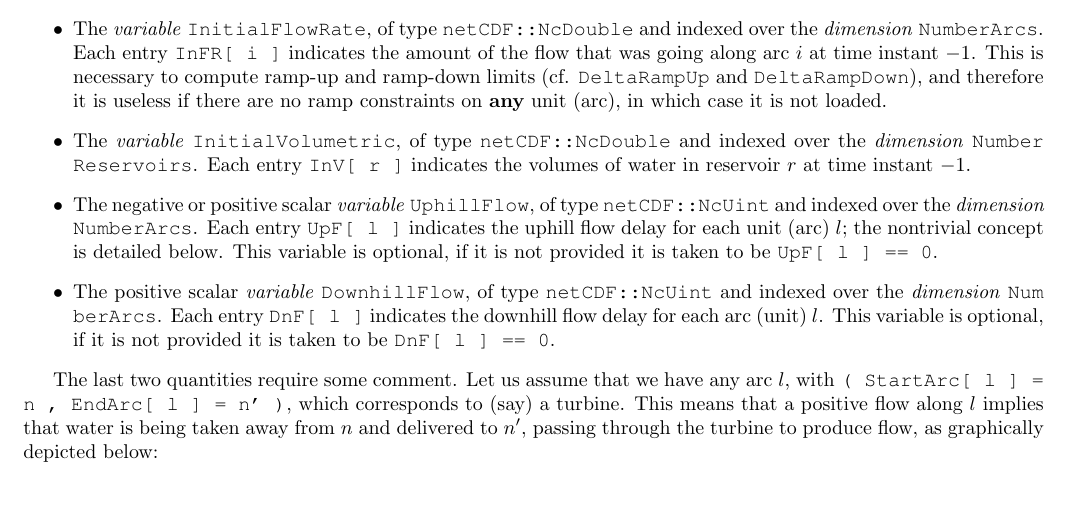
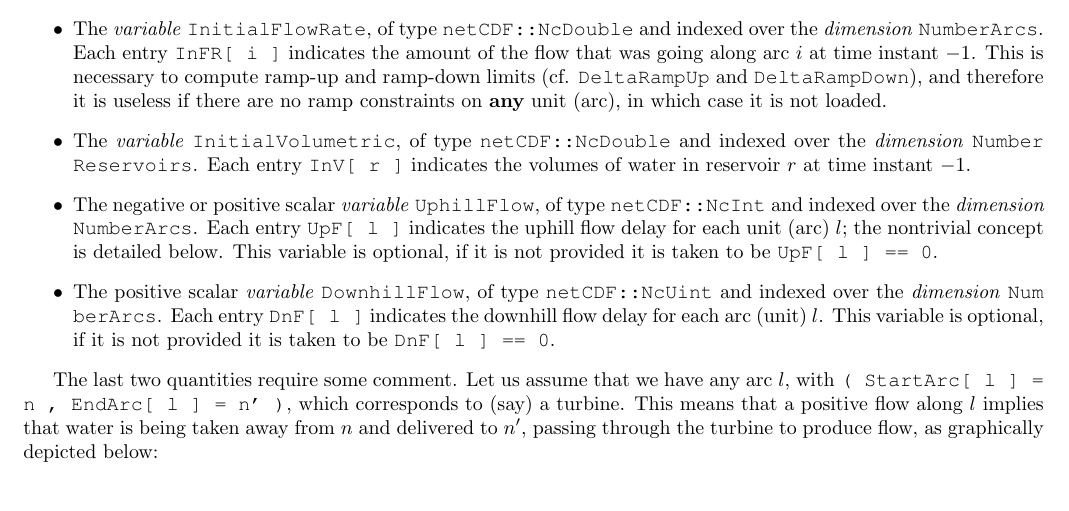
Before and after one commit to SMSpp-Project/smspp-project, a LaTeX document (doc/SMS++ File Format Manual/ffm.tex): part of page 39 of 81, cut so that both start at the same text. The pictures show the PDF file doc/SMS++ File Format Manual/ffm.pdf that the author committed with the source.

Commit message:
Correct netCDF variable type

```diff
--- a/doc/SMS++ File Format Manual/ffm.tex
+++ b/doc/SMS++ File Format Manual/ffm.tex
@@ -1816,7 +1816,7 @@ Besides the mandatory \cstr{type} attribute of any \dBlock, the group must conta
  %
  \item The \variable \cstr{InitialVolumetric}, of type \code{netCDF::NcDouble} and indexed over the \dimension \cstr{NumberReservoirs}. Each entry \code{InV[ r ]} indicates the volumes of water in reservoir $r$ at time instant $-1$.
  %
- \item The negative or positive scalar \variable \cstr{UphillFlow}, of type \code{netCDF::NcUint} and indexed over the \dimension \cstr{NumberArcs}. Each entry \code{UpF[ l ]} indicates the uphill flow delay for each unit (arc) $l$; the nontrivial concept is detailed below. This variable is optional, if it is not provided it is taken to be \code{UpF[ l ] == 0}.
+ \item The negative or positive scalar \variable \cstr{UphillFlow}, of type \code{netCDF::NcInt} and indexed over the \dimension \cstr{NumberArcs}. Each entry \code{UpF[ l ]} indicates the uphill flow delay for each unit (arc) $l$; the nontrivial concept is detailed below. This variable is optional, if it is not provided it is taken to be \code{UpF[ l ] == 0}.
  %
  \item The positive scalar \variable \cstr{DownhillFlow}, of type \code{netCDF::NcUint} and indexed over the \dimension \cstr{NumberArcs}. Each entry \code{DnF[ l ]} indicates the downhill flow delay for each arc (unit) $l$. This variable is optional, if it is not provided it is taken to be \code{DnF[ l ] == 0}.
 \end{itemize}
```
Also changed, not shown: doc/SMS++ File Format Manual/ffm.pdf.
